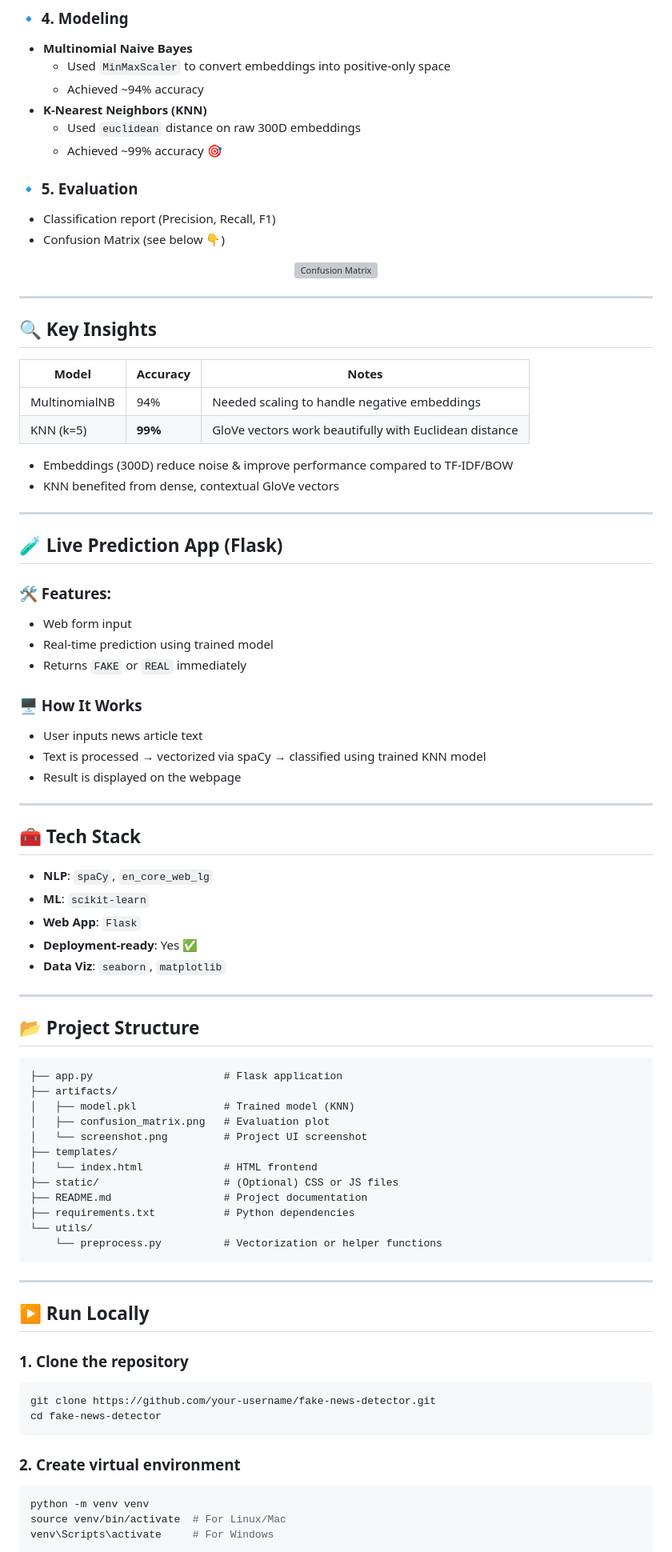
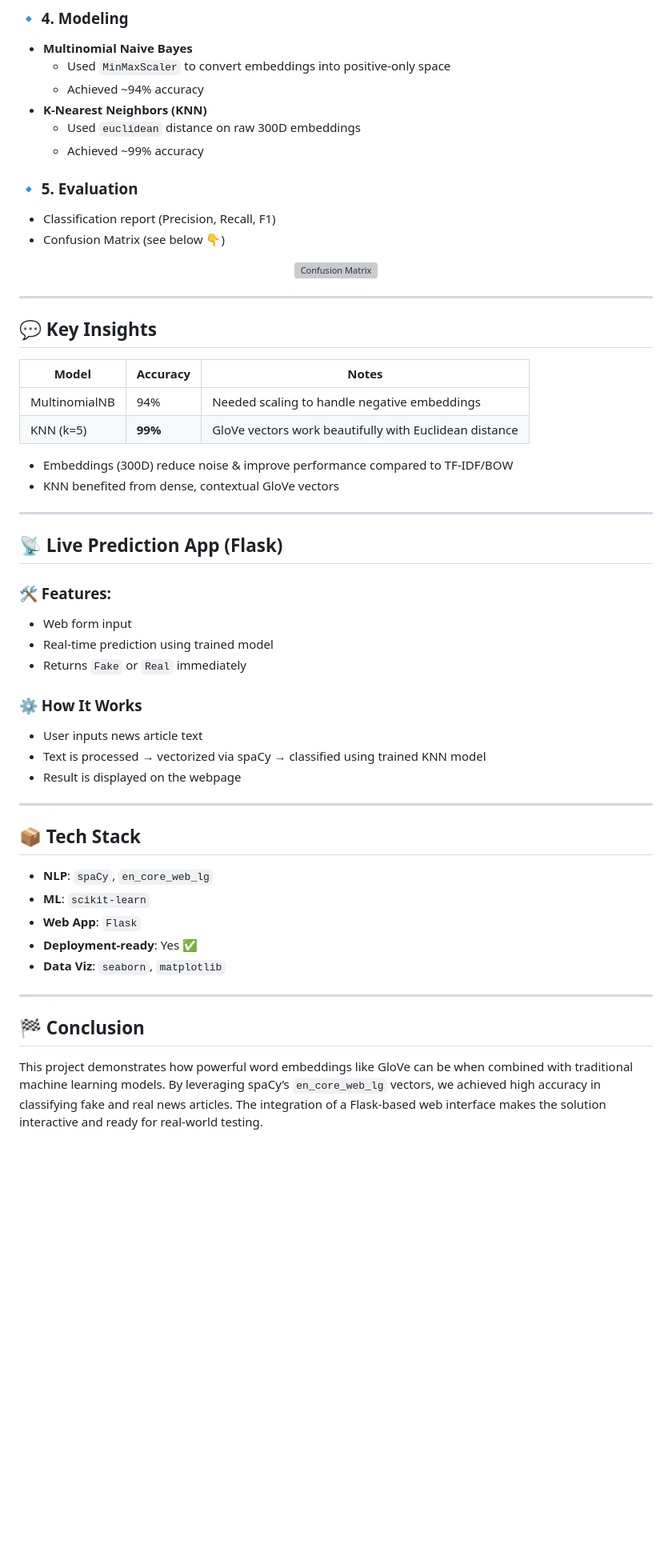
Before and after one commit to jubairt/Fake-News-Detector, a Markdown page: README.md, the part around the change printed below. Shown: that part at 80% size. Drawn GitHub-style; blank space fills up the shorter version; grey boxes are pictures that could not be loaded.

````diff
--- a/README.md
+++ b/README.md
@@ -39,7 +39,7 @@ This project detects whether a news article is **Real** or **Fake** using Natura
   - Achieved ~94% accuracy
 - **K-Nearest Neighbors (KNN)**
   - Used `euclidean` distance on raw 300D embeddings
-  - Achieved ~99% accuracy 🎯
+  - Achieved ~99% accuracy
 
 ### 🔹 5. Evaluation
 - Classification report (Precision, Recall, F1)
@@ -51,7 +51,7 @@ This project detects whether a news article is **Real** or **Fake** using Natura
 
 ---
 
-## 🔍 Key Insights
+## 💬 Key Insights
 
 | Model          | Accuracy | Notes |
 |----------------|----------|-------|
@@ -63,21 +63,21 @@ This project detects whether a news article is **Real** or **Fake** using Natura
 
 ---
 
-## 🧪 Live Prediction App (Flask)
+## 📡 Live Prediction App (Flask)
 
 ### 🛠 Features:
 - Web form input
 - Real-time prediction using trained model
-- Returns `FAKE` or `REAL` immediately
+- Returns `Fake` or `Real` immediately
 
-### 🖥️ How It Works
+### ⚙️ How It Works
 - User inputs news article text
 - Text is processed → vectorized via spaCy → classified using trained KNN model
 - Result is displayed on the webpage
 
 ---
 
-## 🧰 Tech Stack
+## 	📦 Tech Stack
 
 - **NLP**: `spaCy`, `en_core_web_lg`
 - **ML**: `scikit-learn`
@@ -87,37 +87,7 @@ This project detects whether a news article is **Real** or **Fake** using Natura
 
 ---
 
-## 📂 Project Structure
+## 🏁 Conclusion
 
-```
-├── app.py                     # Flask application
-├── artifacts/
-│   ├── model.pkl              # Trained model (KNN)
-│   ├── confusion_matrix.png   # Evaluation plot
-│   └── screenshot.png         # Project UI screenshot
-├── templates/
-│   └── index.html             # HTML frontend
-├── static/                    # (Optional) CSS or JS files
-├── README.md                  # Project documentation
-├── requirements.txt           # Python dependencies
-└── utils/
-    └── preprocess.py          # Vectorization or helper functions
-```
+This project demonstrates how powerful word embeddings like GloVe can be when combined with traditional machine learning models. By leveraging spaCy’s `en_core_web_lg` vectors, we achieved high accuracy in classifying fake and real news articles. The integration of a Flask-based web interface makes the solution interactive and ready for real-world testing.
 
----
-
-## ▶️ Run Locally
-
-### 1. Clone the repository
-```bash
-git clone https://github.com/your-username/fake-news-detector.git
-cd fake-news-detector
-```
-
-### 2. Create virtual environment
-```bash
-python -m venv venv
-source venv/bin/activate  # For Linux/Mac
-venv\Scripts\activate     # For Windows
-```
-
````
Also changed, not shown: other parts of README.md (+4 -57 lines).
